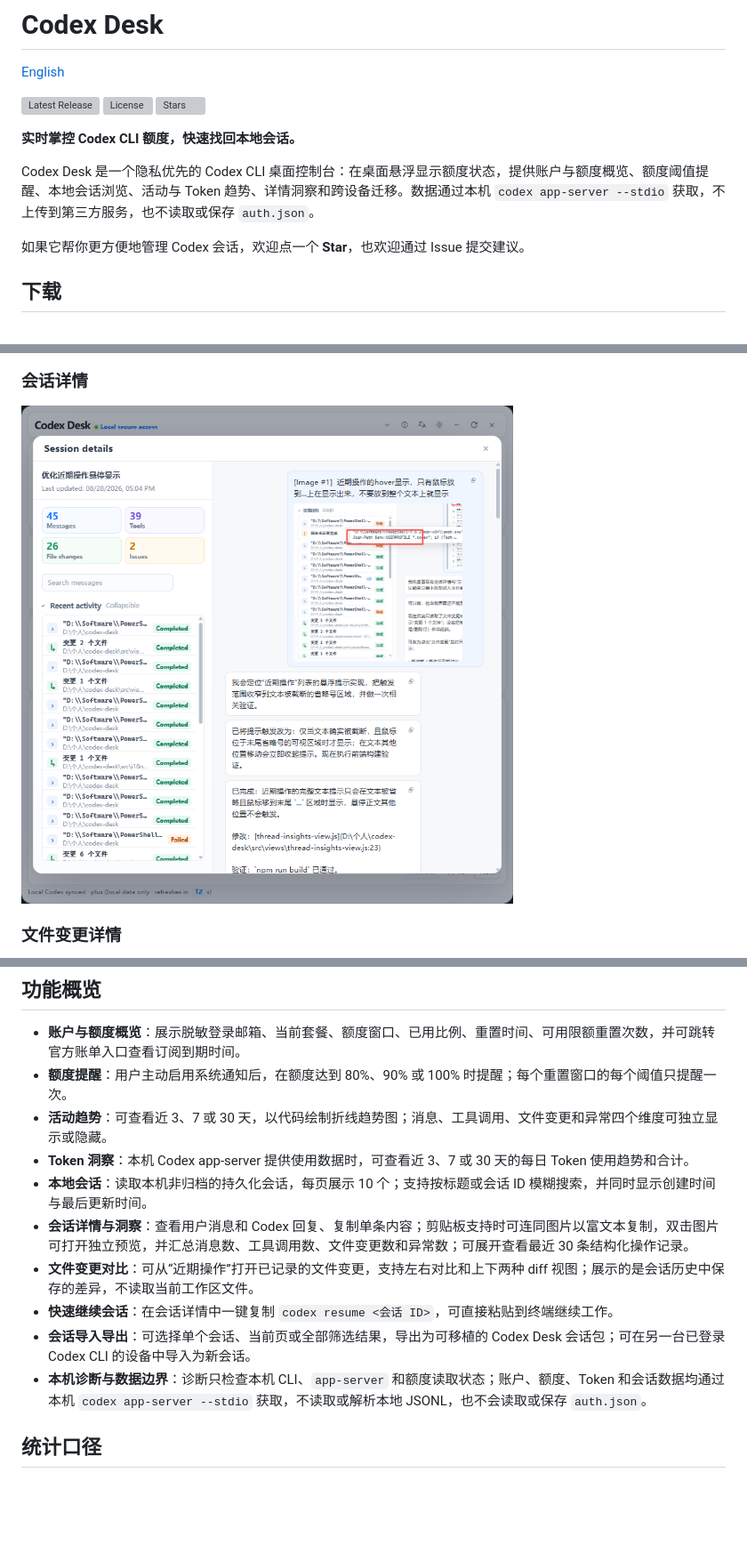
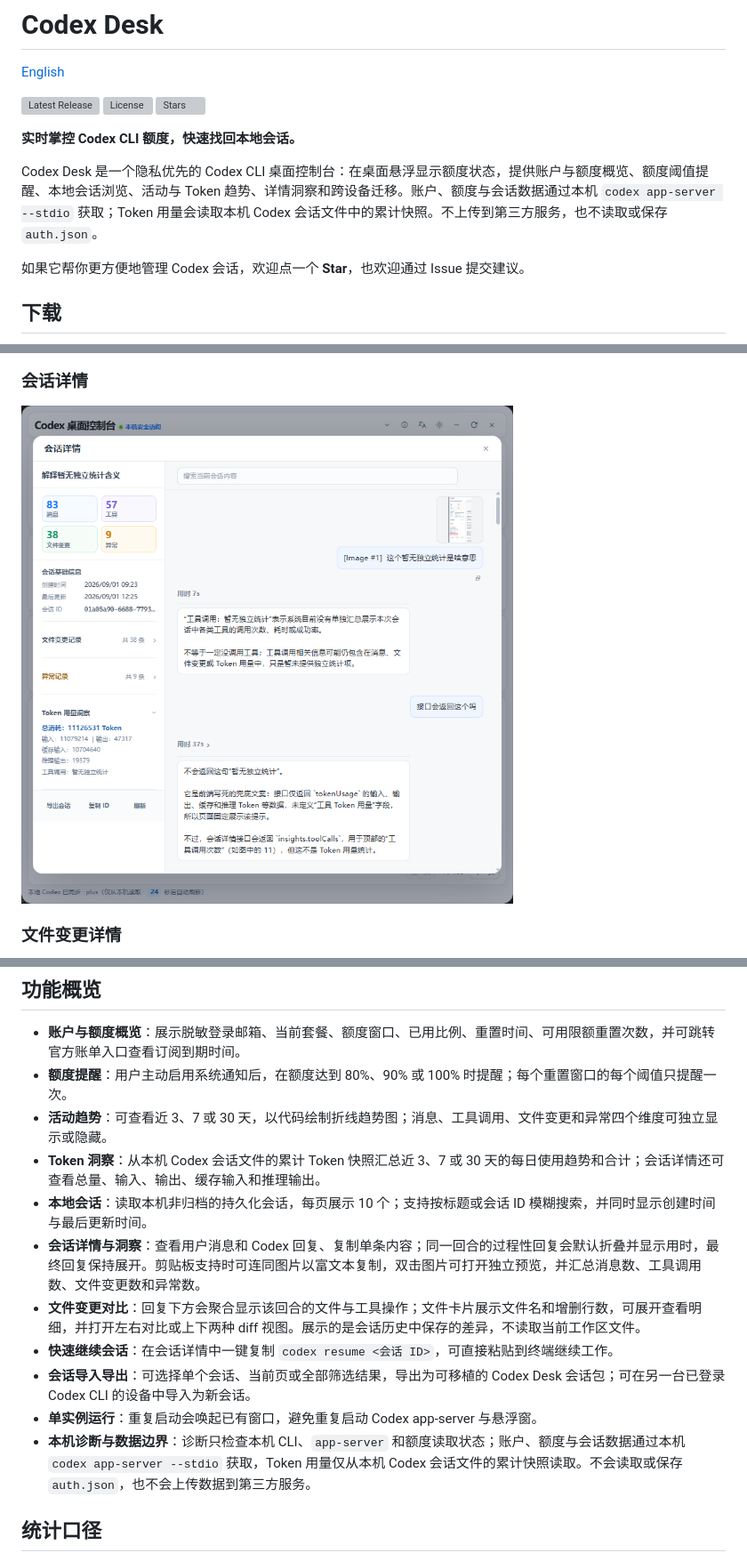
Before and after one commit to xiaotao-xiaotao/codex-desk, a Markdown page: README.zh-CN.md, 3 parts joined by grey strips. Shown at 89% size. Drawn GitHub-style; pictures changed too: docs/screenshots/session-details-zh.png; blank space fills up the shorter version; grey boxes are pictures that could not be loaded.

```diff
--- a/README.zh-CN.md
+++ b/README.zh-CN.md
@@ -8,7 +8,7 @@
 
 **实时掌控 Codex CLI 额度，快速找回本地会话。**
 
-Codex Desk 是一个隐私优先的 Codex CLI 桌面控制台：在桌面悬浮显示额度状态，提供账户与额度概览、额度阈值提醒、本地会话浏览、活动与 Token 趋势、详情洞察和跨设备迁移。数据通过本机 `codex app-server --stdio` 获取，不上传到第三方服务，也不读取或保存 `auth.json`。
+Codex Desk 是一个隐私优先的 Codex CLI 桌面控制台：在桌面悬浮显示额度状态，提供账户与额度概览、额度阈值提醒、本地会话浏览、活动与 Token 趋势、详情洞察和跨设备迁移。账户、额度与会话数据通过本机 `codex app-server --stdio` 获取；Token 用量会读取本机 Codex 会话文件中的累计快照。不上传到第三方服务，也不读取或保存 `auth.json`。
 
 如果它帮你更方便地管理 Codex 会话，欢迎点一个 **Star**，也欢迎通过 Issue 提交建议。
 
@@ -69,13 +69,14 @@ Codex Desk 是一个隐私优先的 Codex CLI 桌面控制台：在桌面悬浮
 - **账户与额度概览**：展示脱敏登录邮箱、当前套餐、额度窗口、已用比例、重置时间、可用限额重置次数，并可跳转官方账单入口查看订阅到期时间。
 - **额度提醒**：用户主动启用系统通知后，在额度达到 80%、90% 或 100% 时提醒；每个重置窗口的每个阈值只提醒一次。
 - **活动趋势**：可查看近 3、7 或 30 天，以代码绘制折线趋势图；消息、工具调用、文件变更和异常四个维度可独立显示或隐藏。
-- **Token 洞察**：本机 Codex app-server 提供使用数据时，可查看近 3、7 或 30 天的每日 Token 使用趋势和合计。
+- **Token 洞察**：从本机 Codex 会话文件的累计 Token 快照汇总近 3、7 或 30 天的每日使用趋势和合计；会话详情还可查看总量、输入、输出、缓存输入和推理输出。
 - **本地会话**：读取本机非归档的持久化会话，每页展示 10 个；支持按标题或会话 ID 模糊搜索，并同时显示创建时间与最后更新时间。
-- **会话详情与洞察**：查看用户消息和 Codex 回复、复制单条内容；剪贴板支持时可连同图片以富文本复制，双击图片可打开独立预览，并汇总消息数、工具调用数、文件变更数和异常数；可展开查看最近 30 条结构化操作记录。
-- **文件变更对比**：可从“近期操作”打开已记录的文件变更，支持左右对比和上下两种 diff 视图；展示的是会话历史中保存的差异，不读取当前工作区文件。
+- **会话详情与洞察**：查看用户消息和 Codex 回复、复制单条内容；同一回合的过程性回复会默认折叠并显示用时，最终回复保持展开。剪贴板支持时可连同图片以富文本复制，双击图片可打开独立预览，并汇总消息数、工具调用数、文件变更数和异常数。
+- **文件变更对比**：回复下方会聚合显示该回合的文件与工具操作；文件卡片展示文件名和增删行数，可展开查看明细，并打开左右对比或上下两种 diff 视图。展示的是会话历史中保存的差异，不读取当前工作区文件。
 - **快速继续会话**：在会话详情中一键复制 `codex resume <会话 ID>`，可直接粘贴到终端继续工作。
 - **会话导入导出**：可选择单个会话、当前页或全部筛选结果，导出为可移植的 Codex Desk 会话包；可在另一台已登录 Codex CLI 的设备中导入为新会话。
-- **本机诊断与数据边界**：诊断只检查本机 CLI、`app-server` 和额度读取状态；账户、额度、Token 和会话数据均通过本机 `codex app-server --stdio` 获取，不读取或解析本地 JSONL，也不会读取或保存 `auth.json`。
+- **单实例运行**：重复启动会唤起已有窗口，避免重复启动 Codex app-server 与悬浮窗。
+- **本机诊断与数据边界**：诊断只检查本机 CLI、`app-server` 和额度读取状态；账户、额度与会话数据通过本机 `codex app-server --stdio` 获取，Token 用量仅从本机 Codex 会话文件的累计快照读取。不会读取或保存 `auth.json`，也不会上传数据到第三方服务。
 
 ## 统计口径
 
```
Also changed, not shown: README.md (+6 -5 lines), docs/screenshots/session-details-en.png.
